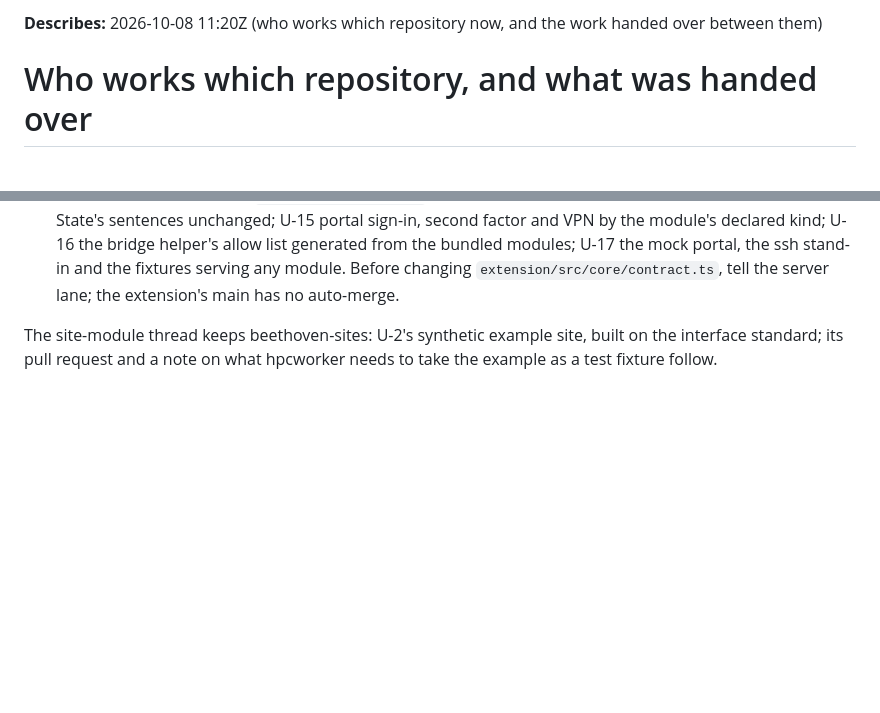
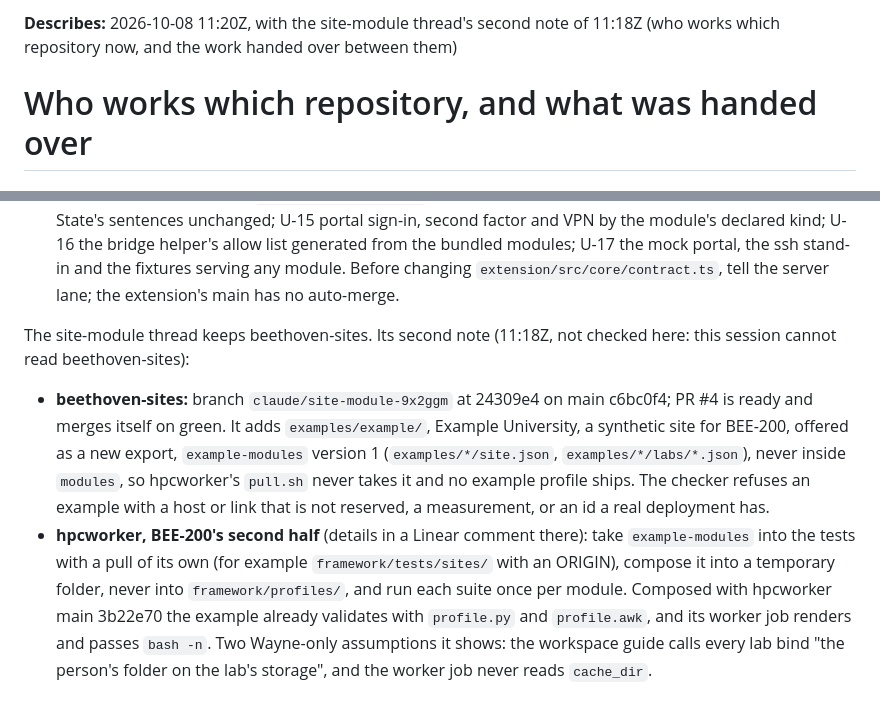
Before and after one commit to OpenSpineConsortium/beethoven, a Markdown page: state/HANDOVERS.md, 2 parts joined by grey strips. GitHub-like rendering; blank space fills up the shorter version.

Commit message:
sync: the site-module thread's second hand-over note, at 2026-10-08T11:18Z
state/HANDOVERS.md: beethoven-sites PR #4 (the synthetic Example
University site as its own export) and what hpcworker needs to take it
as a test fixture (BEE-200's second half).

Hub-Sync: 2026-10-08T11:18Z
Co-Authored-By: Claude Opus 5.5 (1M context) <noreply@anthropic.com>
Claude-Session: https://claude.ai/code/session_015fmXsHBpKKjGFwwMHxU2QR

```diff
--- a/state/HANDOVERS.md
+++ b/state/HANDOVERS.md
@@ -1,4 +1,4 @@
-**Describes:** 2026-10-08 11:20Z (who works which repository now, and the work handed over between them)
+**Describes:** 2026-10-08 11:20Z, with the site-module thread's second note of 11:18Z (who works which repository now, and the work handed over between them)
 
 # Who works which repository, and what was handed over
 
@@ -95,6 +95,19 @@ Nothing of the site-module thread's is in flight in either repository.
   Before changing `extension/src/core/contract.ts`, tell the server lane; the extension's main has
   no auto-merge.
 
-The site-module thread keeps beethoven-sites: U-2's synthetic example site, built on the interface
-standard; its pull request and a note on what hpcworker needs to take the example as a test fixture
-follow.
+The site-module thread keeps beethoven-sites. Its second note (11:18Z, not checked here: this
+session cannot read beethoven-sites):
+
+- **beethoven-sites:** branch `claude/site-module-9x2ggm` at 24309e4 on main c6bc0f4; PR #4 is
+  ready and merges itself on green. It adds `examples/example/`, Example University, a synthetic
+  site for BEE-200, offered as a new export, `example-modules` version 1 (`examples/*/site.json`,
+  `examples/*/labs/*.json`), never inside `modules`, so hpcworker's `pull.sh` never takes it and no
+  example profile ships. The checker refuses an example with a host or link that is not reserved,
+  a measurement, or an id a real deployment has.
+- **hpcworker, BEE-200's second half** (details in a Linear comment there): take `example-modules`
+  into the tests with a pull of its own (for example `framework/tests/sites/` with an ORIGIN),
+  compose it into a temporary folder, never into `framework/profiles/`, and run each suite once per
+  module. Composed with hpcworker main 3b22e70 the example already validates with `profile.py` and
+  `profile.awk`, and its worker job renders and passes `bash -n`. Two Wayne-only assumptions it
+  shows: the workspace guide calls every lab bind "the person's folder on the lab's storage", and
+  the worker job never reads `cache_dir`.
```
